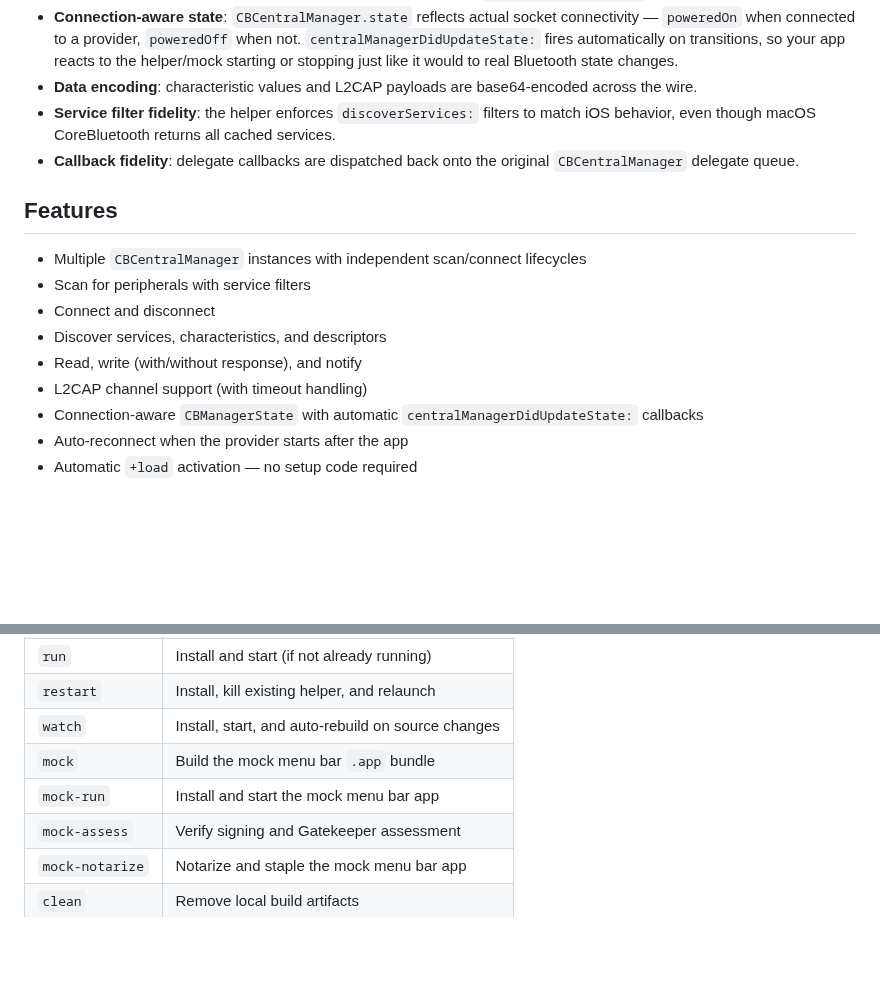
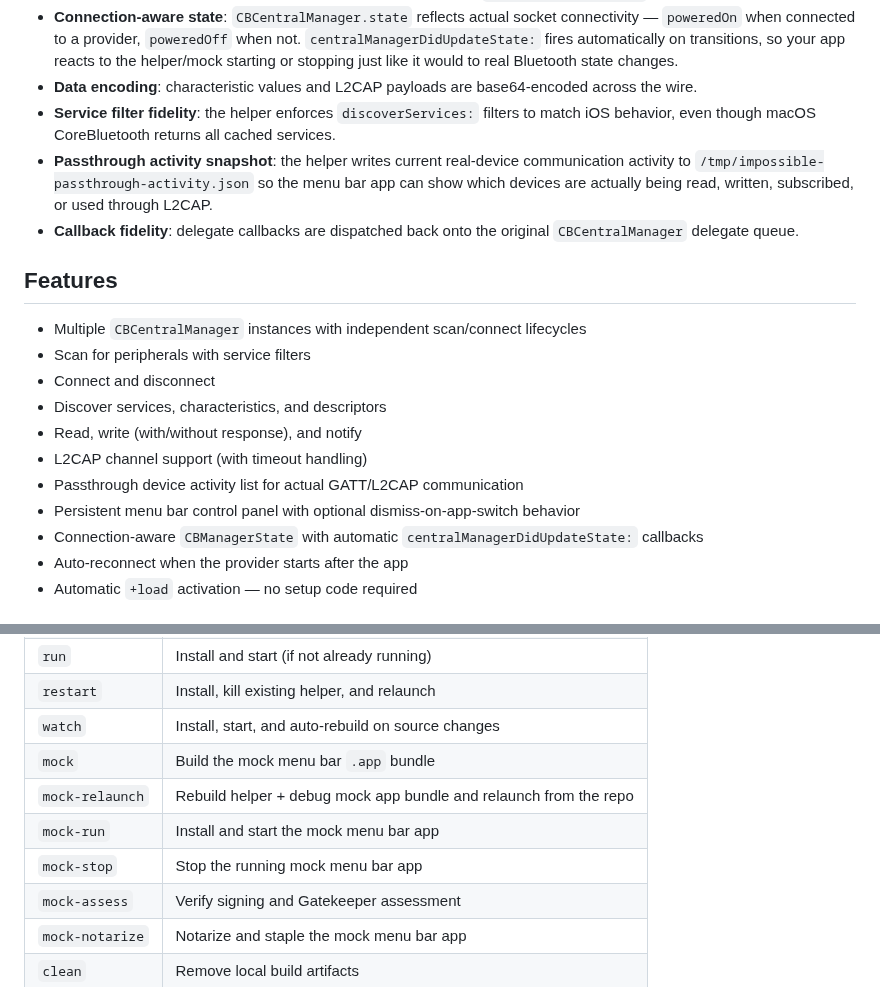
Before and after one commit to mickeyl/ImpossiBLE, a Markdown page: README.md, 2 parts joined by grey strips. Drawn GitHub-style; blank space fills up the shorter version.

```diff
--- a/README.md
+++ b/README.md
@@ -39,6 +39,7 @@ Your app code remains unchanged — `CBCentralManager`, `CBPeripheral`, delegate
 - **Connection-aware state**: `CBCentralManager.state` reflects actual socket connectivity — `poweredOn` when connected to a provider, `poweredOff` when not. `centralManagerDidUpdateState:` fires automatically on transitions, so your app reacts to the helper/mock starting or stopping just like it would to real Bluetooth state changes.
 - **Data encoding**: characteristic values and L2CAP payloads are base64-encoded across the wire.
 - **Service filter fidelity**: the helper enforces `discoverServices:` filters to match iOS behavior, even though macOS CoreBluetooth returns all cached services.
+- **Passthrough activity snapshot**: the helper writes current real-device communication activity to `/tmp/impossible-passthrough-activity.json` so the menu bar app can show which devices are actually being read, written, subscribed, or used through L2CAP.
 - **Callback fidelity**: delegate callbacks are dispatched back onto the original `CBCentralManager` delegate queue.
 
 ## Features
@@ -49,6 +50,8 @@ Your app code remains unchanged — `CBCentralManager`, `CBPeripheral`, delegate
 - Discover services, characteristics, and descriptors
 - Read, write (with/without response), and notify
 - L2CAP channel support (with timeout handling)
+- Passthrough device activity list for actual GATT/L2CAP communication
+- Persistent menu bar control panel with optional dismiss-on-app-switch behavior
 - Connection-aware `CBManagerState` with automatic `centralManagerDidUpdateState:` callbacks
 - Auto-reconnect when the provider starts after the app
 - Automatic `+load` activation — no setup code required
@@ -118,7 +121,9 @@ When you save a capture, ImpossiBLE performs a deeper inspection for selected co
 | `restart` | Install, kill existing helper, and relaunch         |
 | `watch`   | Install, start, and auto-rebuild on source changes |
 | `mock`    | Build the mock menu bar `.app` bundle              |
+| `mock-relaunch` | Rebuild helper + debug mock app bundle and relaunch from the repo |
 | `mock-run`| Install and start the mock menu bar app            |
+| `mock-stop` | Stop the running mock menu bar app              |
 | `mock-assess` | Verify signing and Gatekeeper assessment      |
 | `mock-notarize` | Notarize and staple the mock menu bar app   |
 | `clean`   | Remove local build artifacts                       |
```
Also changed, not shown: other parts of README.md (+6 -6 lines), AGENTS.md (+12 -2 lines), screenshot-passthrough.png, 12 other files.
